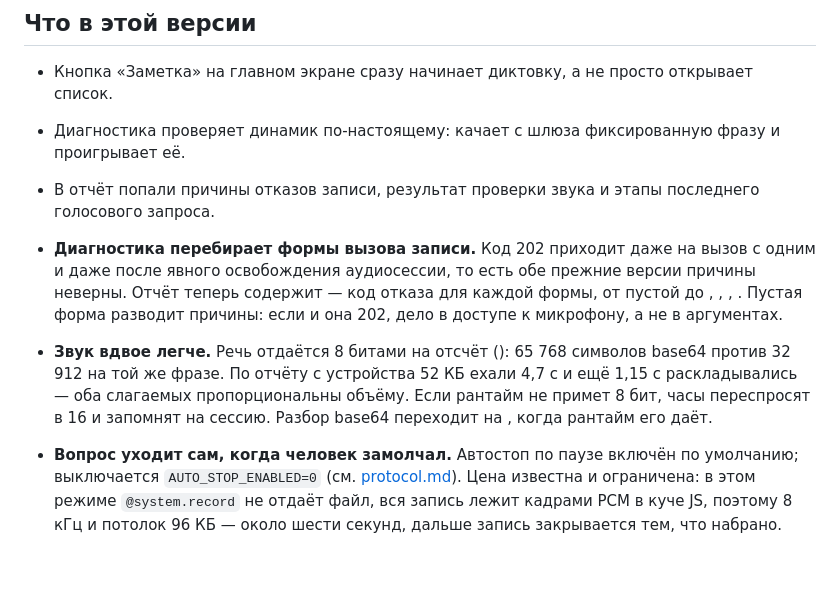
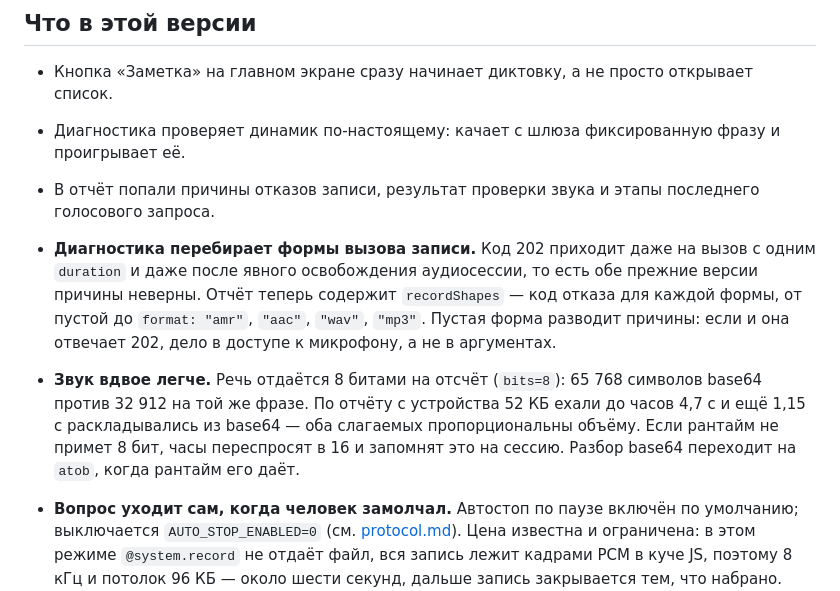
Before and after one commit to deprav1/TimeW, a Markdown page: docs/release.md, the part around the change. Drawn GitHub-style; blank space fills up the shorter version.

Commit message:
Восстановил строки release.md, съеденные кавычками консоли
Обратные кавычки в однострочнике ушли в подстановку команд, и из текста
пропали имена полей: остались «вызов с одним » и «переходит на ». Для
страницы, которую читают, чтобы понять, что стоит на часах, это хуже
отсутствия строки.

Co-Authored-By: Claude Opus 5 <noreply@anthropic.com>

```diff
--- a/docs/release.md
+++ b/docs/release.md
@@ -16,8 +16,8 @@
 - Диагностика проверяет динамик по-настоящему: качает с шлюза фиксированную фразу и проигрывает её.
 - В отчёт попали причины отказов записи, результат проверки звука и этапы последнего голосового запроса.
 
-- **Диагностика перебирает формы вызова записи.** Код 202 приходит даже на вызов с одним  и даже после явного освобождения аудиосессии, то есть обе прежние версии причины неверны. Отчёт теперь содержит  — код отказа для каждой формы, от пустой до , , , . Пустая форма разводит причины: если и она 202, дело в доступе к микрофону, а не в аргументах.
-- **Звук вдвое легче.** Речь отдаётся 8 битами на отсчёт (): 65 768 символов base64 против 32 912 на той же фразе. По отчёту с устройства 52 КБ ехали 4,7 с и ещё 1,15 с раскладывались — оба слагаемых пропорциональны объёму. Если рантайм не примет 8 бит, часы переспросят в 16 и запомнят на сессию. Разбор base64 переходит на , когда рантайм его даёт.
+- **Диагностика перебирает формы вызова записи.** Код 202 приходит даже на вызов с одним `duration` и даже после явного освобождения аудиосессии, то есть обе прежние версии причины неверны. Отчёт теперь содержит `recordShapes` — код отказа для каждой формы, от пустой до `format: "amr"`, `"aac"`, `"wav"`, `"mp3"`. Пустая форма разводит причины: если и она отвечает 202, дело в доступе к микрофону, а не в аргументах.
+- **Звук вдвое легче.** Речь отдаётся 8 битами на отсчёт (`bits=8`): 65 768 символов base64 против 32 912 на той же фразе. По отчёту с устройства 52 КБ ехали до часов 4,7 с и ещё 1,15 с раскладывались из base64 — оба слагаемых пропорциональны объёму. Если рантайм не примет 8 бит, часы переспросят в 16 и запомнят это на сессию. Разбор base64 переходит на `atob`, когда рантайм его даёт.
 - **Вопрос уходит сам, когда человек замолчал.** Автостоп по паузе включён по умолчанию; выключается `AUTO_STOP_ENABLED=0` (см. [protocol.md](protocol.md)). Цена известна и ограничена: в этом режиме `@system.record` не отдаёт файл, вся запись лежит кадрами PCM в куче JS, поэтому 8 кГц и потолок 96 КБ — около шести секунд, дальше запись закрывается тем, что набрано. Прошивка без кадров сама откатывается на файловый путь Opus.
 - **Озвучка начинается вместе с ответом.** Часы шлют `speak=1`, шлюз запускает синтез сразу и кладёт в кэш само обещание, а не результат: запрос часов подхватывает уже идущую работу вместо того, чтобы запустить вторую. Замер до и после — 6,3 с против 1,8 с; от вопроса до готового звука около трёх секунд.
 - **Диагностика отвечает на два новых вопроса.** `frameProbe` — приходят ли кадры PCM вообще, то есть возможна ли автоотправка (раньше её отказ был неотличим от отказа записи); `speechTest.timings` — куда ушло время внутри озвучки: запрос, разбор base64, запись файла.
```
